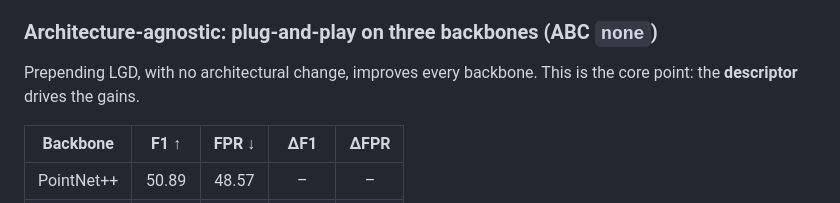
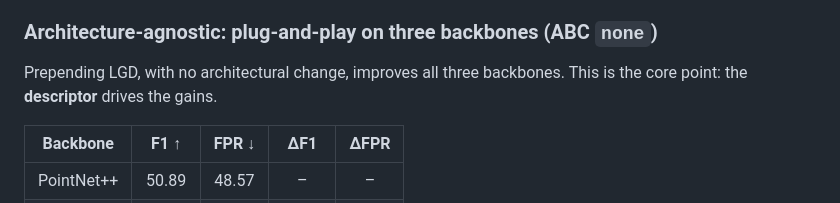
Before and after one commit to inyoungoh-cde/SFD-Net, a Markdown page: README.md, the part around the change. Drawn GitHub-style.

Commit message:
Clarify backbone improvement statement in README

```diff
--- a/README.md
+++ b/README.md
@@ -73,7 +73,7 @@ SFD-Net leads F1 in every condition while keeping FPR among the lowest.
 
 ### Architecture-agnostic: plug-and-play on three backbones (ABC `none`)
 
-Prepending LGD, with no architectural change, improves every backbone. This is the core point: the **descriptor** drives the gains.
+Prepending LGD, with no architectural change, improves all three backbones. This is the core point: the **descriptor** drives the gains.
 
 | Backbone            | F1 ↑      | FPR ↓     | ΔF1     | ΔFPR    |
 |---------------------|:---------:|:---------:|:-------:|:-------:|
```
